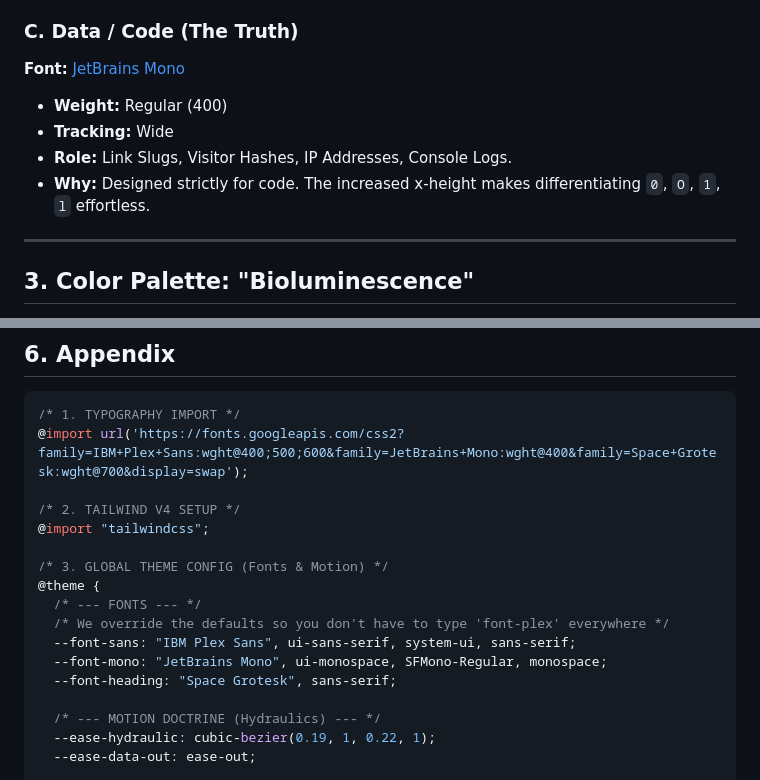
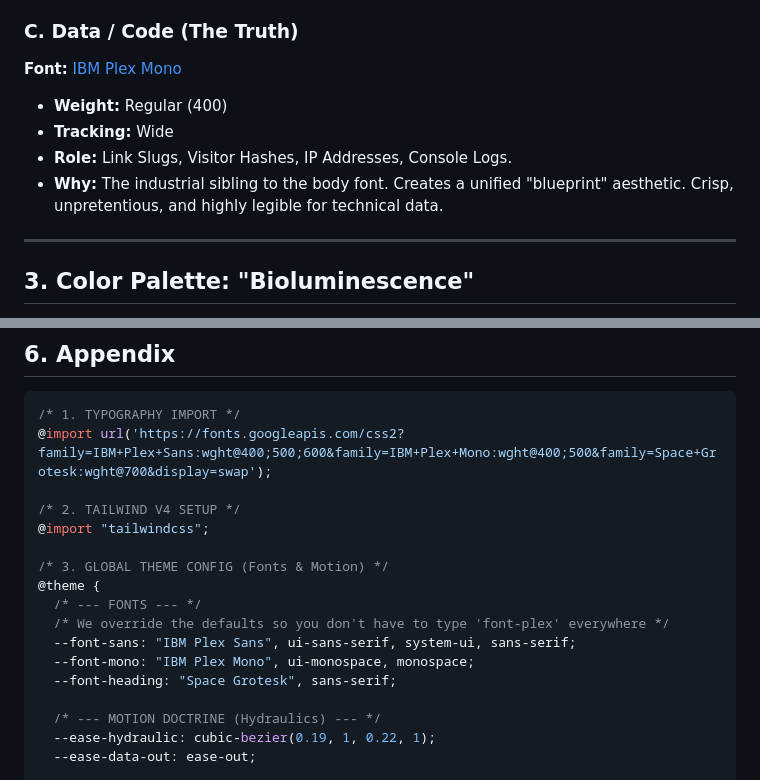
Before and after one commit to fivehanz/qwynk, a Markdown page: BRAND.md, 2 parts joined by grey strips. GitHub-like rendering.

Commit message:
fix: change mono font

````diff
--- a/BRAND.md
+++ b/BRAND.md
@@ -34,11 +34,11 @@ We utilize a **Tri-Type Stack** to strictly separate hierarchy, interface, and r
 * **Why:** "Mankind and Machine." Engineered for readability with distinct humanist angles. It adds a technical sophistication that generic fonts lack.
 
 ### C. Data / Code (The Truth)
-**Font:** [JetBrains Mono](https://www.jetbrains.com/lp/mono/)
+**Font:** [IBM Plex Mono](https://fonts.google.com/specimen/IBM+Plex+Mono)
 * **Weight:** Regular (400)
 * **Tracking:** Wide
 * **Role:** Link Slugs, Visitor Hashes, IP Addresses, Console Logs.
-* **Why:** Designed strictly for code. The increased x-height makes differentiating `0`, `O`, `1`, `l` effortless.
+* **Why:** The industrial sibling to the body font. Creates a unified "blueprint" aesthetic. Crisp, unpretentious, and highly legible for technical data.
 
 ---
 
@@ -131,7 +131,7 @@ Neo-Brutalist structure. No rounded corners on the main container (or very small
 
 ```css
 /* 1. TYPOGRAPHY IMPORT */
-@import url('https://fonts.googleapis.com/css2?family=IBM+Plex+Sans:wght@400;500;600&family=JetBrains+Mono:wght@400&family=Space+Grotesk:wght@700&display=swap');
+@import url('https://fonts.googleapis.com/css2?family=IBM+Plex+Sans:wght@400;500;600&family=IBM+Plex+Mono:wght@400;500&family=Space+Grotesk:wght@700&display=swap');
 
 /* 2. TAILWIND V4 SETUP */
 @import "tailwindcss";
@@ -141,7 +141,7 @@ Neo-Brutalist structure. No rounded corners on the main container (or very small
   /* --- FONTS --- */
   /* We override the defaults so you don't have to type 'font-plex' everywhere */
   --font-sans: "IBM Plex Sans", ui-sans-serif, system-ui, sans-serif;
-  --font-mono: "JetBrains Mono", ui-monospace, SFMono-Regular, monospace;
+  --font-mono: "IBM Plex Mono", ui-monospace, monospace;
   --font-heading: "Space Grotesk", sans-serif;
 
   /* --- MOTION DOCTRINE (Hydraulics) --- */
````
